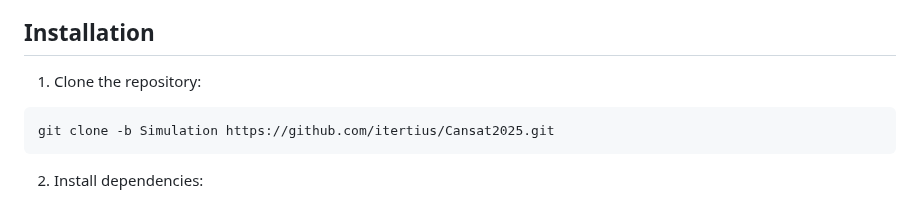
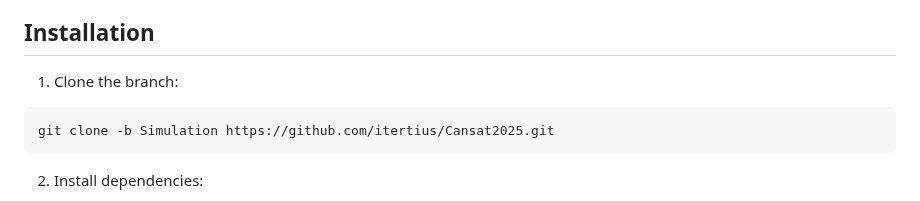
Before and after one commit to itertius/Cansat2025, a Markdown page: README.md, the part around the change. Rendered like a GitHub page.

````diff
--- a/README.md
+++ b/README.md
@@ -58,7 +58,7 @@ This project provides a web-based 3D simulation environment for visualizing Cans
 
 ## Installation
 
-1. Clone the repository:
+1. Clone the branch:
 ```bash
 git clone -b Simulation https://github.com/itertius/Cansat2025.git
 ```
````
